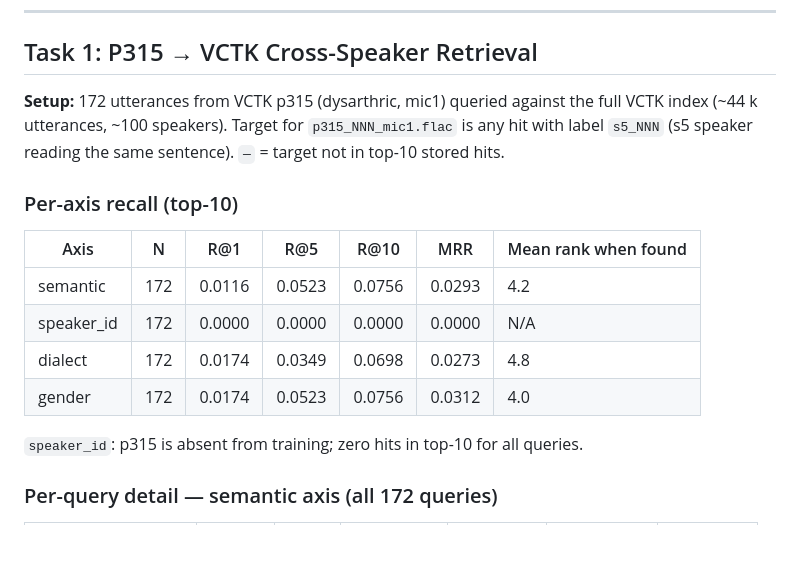
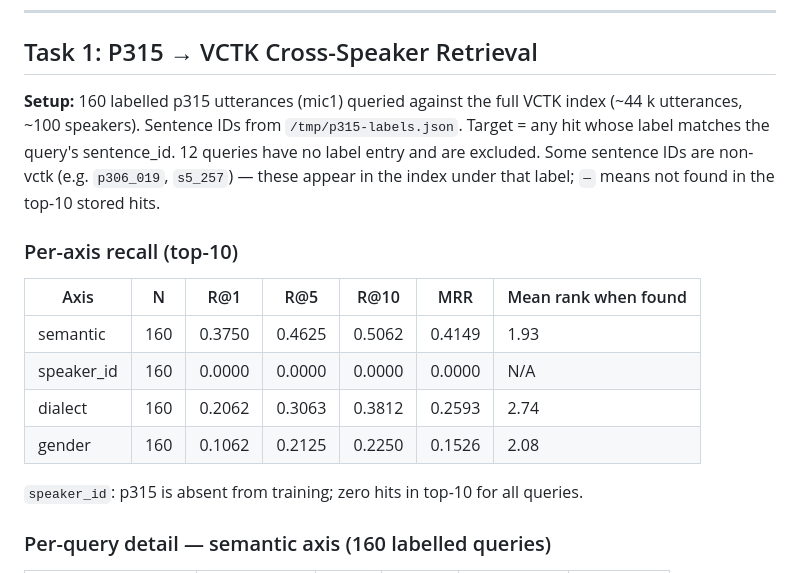
Before and after one commit to jimregan/work-2026, a Markdown page: results-analysis.md, the part around one of its changes. Rendered like a GitHub page; blank space fills up the shorter version.

Commit message:
this analysis is probably still garbage

```diff
--- a/results-analysis.md
+++ b/results-analysis.md
@@ -8,20 +8,22 @@ Results JSON stores top-10 hits per query.
 
 ## Task 1: P315 → VCTK Cross-Speaker Retrieval
 
-**Setup:** 172 utterances from VCTK p315 (dysarthric, mic1) queried against the full VCTK
-index (~44 k utterances, ~100 speakers). Target for `p315_NNN_mic1.flac` is any hit with
-label `s5_NNN` (s5 speaker reading the same sentence). `—` = target not in top-10 stored hits.
+**Setup:** 160 labelled p315 utterances (mic1) queried against the full VCTK index (~44 k
+utterances, ~100 speakers). Sentence IDs from `/tmp/p315-labels.json`. Target = any hit
+whose label matches the query's sentence_id. 12 queries have no label entry and are excluded.
+Some sentence IDs are non-vctk (e.g. `p306_019`, `s5_257`) — these appear in the index
+under that label; `—` means not found in the top-10 stored hits.
 
 ### Per-axis recall (top-10)
 
 | Axis | N | R@1 | R@5 | R@10 | MRR | Mean rank when found |
 |---|---|---|---|---|---|---|
-| semantic   | 172 | 0.0116 | 0.0523 | 0.0756 | 0.0293 | 4.2 |
-| speaker_id | 172 | 0.0000 | 0.0000 | 0.0000 | 0.0000 | N/A |
-| dialect    | 172 | 0.0174 | 0.0349 | 0.0698 | 0.0273 | 4.8 |
-| gender     | 172 | 0.0174 | 0.0523 | 0.0756 | 0.0312 | 4.0 |
+| semantic   | 160 | 0.3750 | 0.4625 | 0.5062 | 0.4149 | 1.93 |
+| speaker_id | 160 | 0.0000 | 0.0000 | 0.0000 | 0.0000 | N/A |
+| dialect    | 160 | 0.2062 | 0.3063 | 0.3812 | 0.2593 | 2.74 |
+| gender     | 160 | 0.1062 | 0.2125 | 0.2250 | 0.1526 | 2.08 |
 
 `speaker_id`: p315 is absent from training; zero hits in top-10 for all queries.
 
-### Per-query detail — semantic axis (all 172 queries)
+### Per-query detail — semantic axis (160 labelled queries)
 
```
Also changed, not shown: other parts of results-analysis.md (+162 -174 lines).
